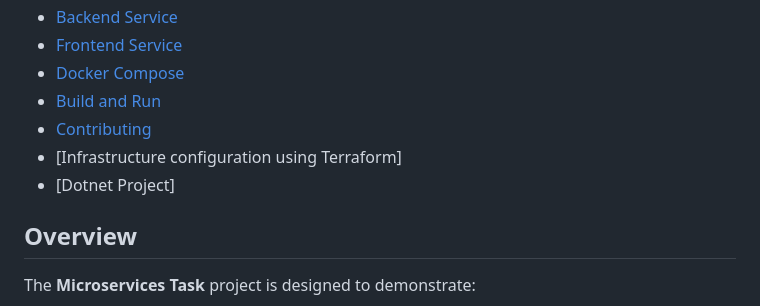
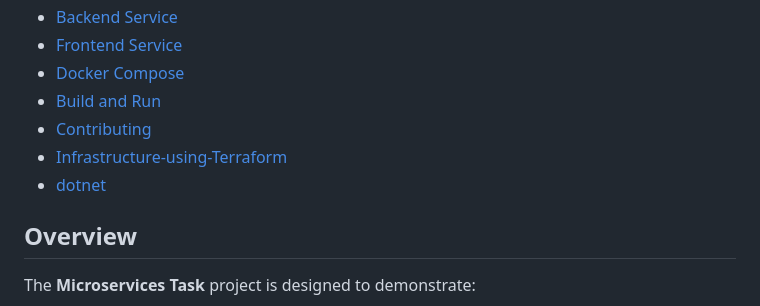
Before and after one commit to raphgm/spring-react-example, a Markdown page: README.md, the part around the change. Drawn GitHub-style.

```diff
--- a/README.md
+++ b/README.md
@@ -16,8 +16,8 @@ The first project demonstrates the separation of a codebase into backend and fro
 - [Docker Compose](#docker-compose)
 - [Build and Run](#build-and-run)
 - [Contributing](#contributing)
-- [Infrastructure configuration using Terraform]
-- [Dotnet Project]
+- [Infrastructure-using-Terraform](#Infrastructure-using-Terraform)
+- [dotnet](#dotnet)
 
 
 ## Overview
```
